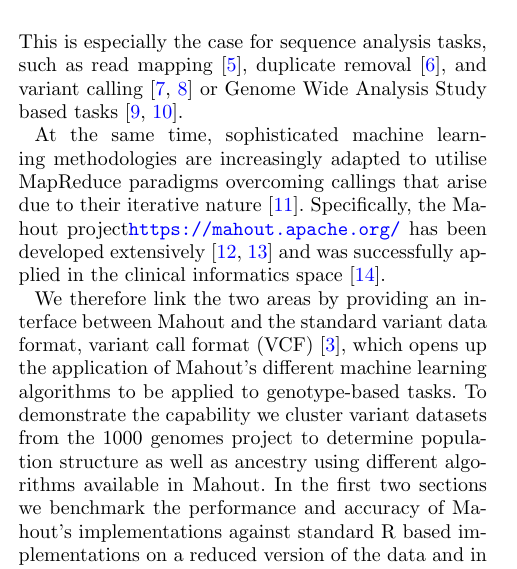
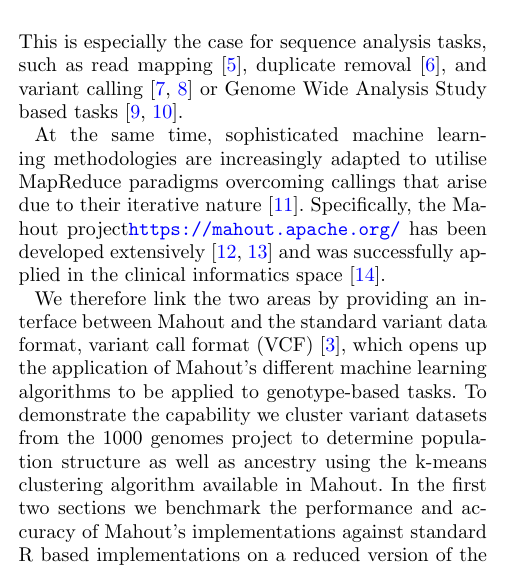
Before and after one commit to BauerLab/VariantSpark, a LaTeX document (doc/publications/incob2014/paper.tex): part of one column of page 1 of 5, cut so that both start at the same text. Compiled offline with pdfLaTeX.

Commit message:
small change to intro

```diff
--- a/doc/publications/incob2014/paper.tex
+++ b/doc/publications/incob2014/paper.tex
@@ -275,7 +275,7 @@ As a result of these big data challenges, MapReduce approaches are increasingly
 At the same time, sophisticated machine learning methodologies are increasingly adapted to utilise MapReduce paradigms overcoming callings that arise due to their iterative nature~\cite{Chu2009}. Specifically, the Mahout project\url{https://mahout.apache.org/} has been developed extensively~\cite{Ranger2007, Owen2011} and was successfully applied in the clinical informatics space~\cite{Dong2013}.
 
 We therefore link the two areas by providing an interface between Mahout and the standard variant data format, variant call format (VCF)~\cite{1KG2012}, which opens up the application of Mahout's different machine learning algorithms to be applied to genotype-based tasks.
-To demonstrate the capability we cluster variant datasets from the 1000 genomes project to determine population structure as well as ancestry using different algorithms available in Mahout. In the first two sections we benchmark the performance and accuracy of Mahout's implementations against standard R based implementations on a reduced version of the data and in the last section we investigate the performance on the full dataset, demonstrating how seamless Mahout can transit to population-scale tasks.
+To demonstrate the capability we cluster variant datasets from the 1000 genomes project to determine population structure as well as ancestry using the k-means clustering algorithm available in Mahout. In the first two sections we benchmark the performance and accuracy of Mahout's implementations against standard R based implementations on a reduced version of the data and in the last section we investigate the performance on the full dataset, demonstrating how seamless Mahout can transit to population-scale tasks.
 
 %SeqWare~{OConnor2010} Libraries \cite{Doering2008,Schumacher2014,Nordberg2013}
 
```
